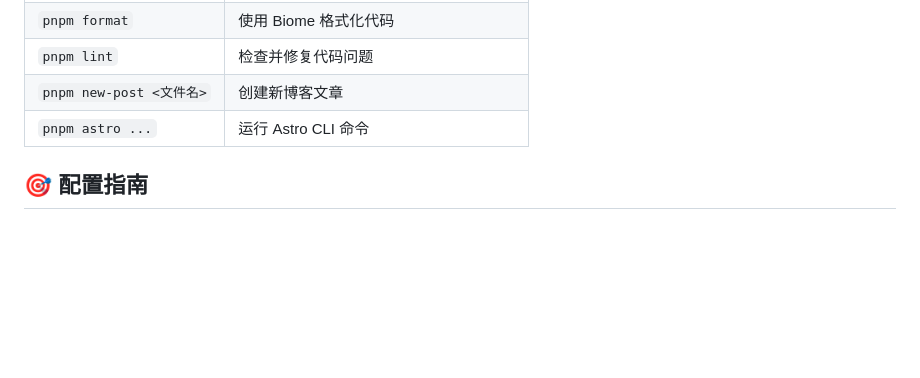
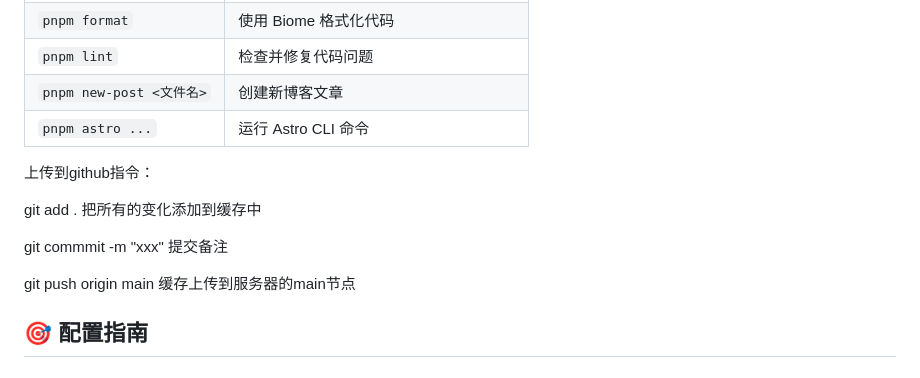
Before and after one commit to Infinitas001/Itas.github.io, a Markdown page: README.zh-CN.md, the part around the change. Drawn GitHub-style; blank space fills up the shorter version.

Commit message:
new post

```diff
--- a/README.zh-CN.md
+++ b/README.zh-CN.md
@@ -212,6 +212,15 @@ Mizuki 支持超越标准 GitHub Flavored Markdown 的增强功能：
 | `pnpm new-post <文件名>`   | 创建新博客文章                         |
 | `pnpm astro ...`           | 运行 Astro CLI 命令                    |
 
+上传到github指令：
+
+git add .  把所有的变化添加到缓存中
+
+git commmit -m "xxx"  提交备注
+
+git push origin main 缓存上传到服务器的main节点
+
+
 ## 🎯 配置指南
 
 ### 🔧 基础配置
```
Also changed, not shown: 1 other file.
